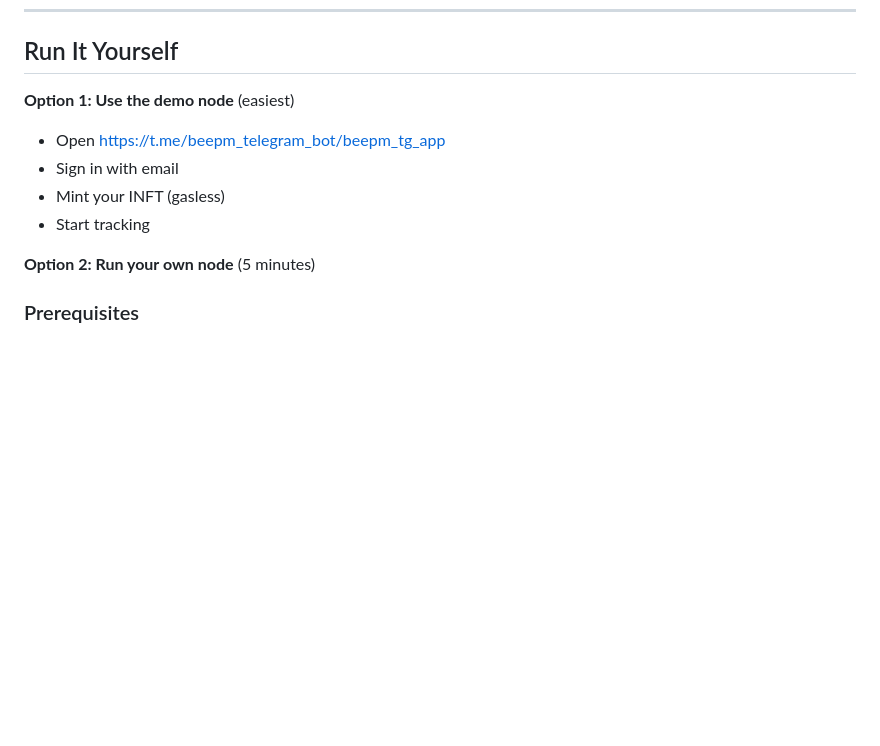
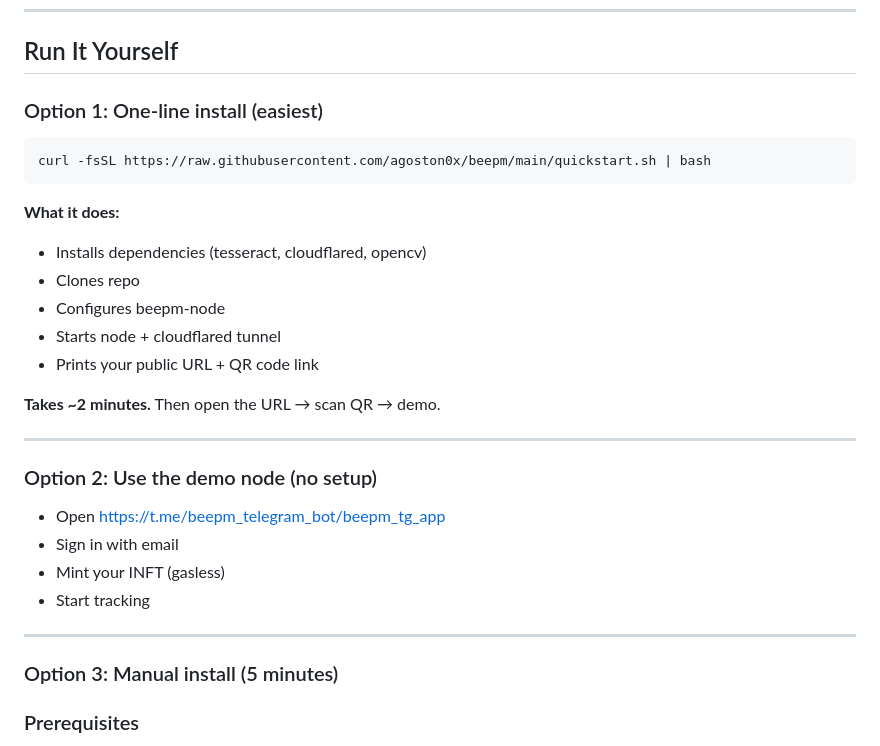
Before and after one commit to agoston0x/beepm, a Markdown page: README.md, the part around the change. GitHub-like rendering; blank space fills up the shorter version.

Commit message:
docs: add one-line quickstart as primary install method

````diff
--- a/README.md
+++ b/README.md
@@ -92,13 +92,32 @@ OCR (tesseract) is included as a demo of what zeroclaw enables, but it's optiona
 
 ## Run It Yourself
 
-**Option 1: Use the demo node** (easiest)
+### Option 1: One-line install (easiest)
+
+```bash
+curl -fsSL https://raw.githubusercontent.com/agoston0x/beepm/main/quickstart.sh | bash
+```
+
+**What it does:**
+- Installs dependencies (tesseract, cloudflared, opencv)
+- Clones repo
+- Configures beepm-node
+- Starts node + cloudflared tunnel
+- Prints your public URL + QR code link
+
+**Takes ~2 minutes.** Then open the URL → scan QR → demo.
+
+---
+
+### Option 2: Use the demo node (no setup)
 - Open https://t.me/beepm_telegram_bot/beepm_tg_app
 - Sign in with email
 - Mint your INFT (gasless)
 - Start tracking
 
-**Option 2: Run your own node** (5 minutes)
+---
+
+### Option 3: Manual install (5 minutes)
 
 ### Prerequisites
 - Node.js 18+ ([download](https://nodejs.org))
````
